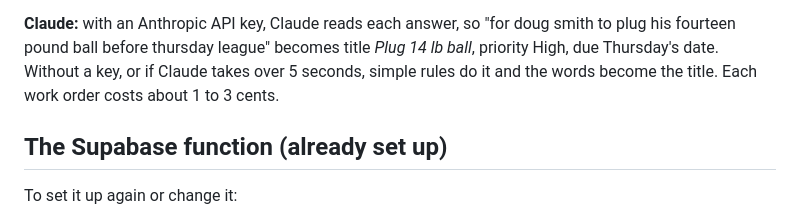
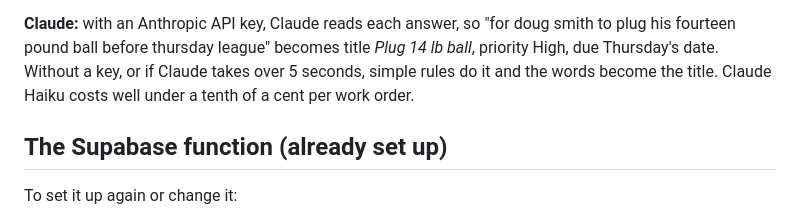
Before and after one commit to dsr119/ProShopAppV1C, a Markdown page: voice/README.md, the part around the change. Rendered like a GitHub page.

Commit message:
Voice README: cost with Haiku
Co-Authored-By: Claude Opus 5.5 (1M context) <noreply@anthropic.com>
Claude-Session: https://claude.ai/code/session_01WEgbt7nbLB3s6tWi8ZuZwP

```diff
--- a/voice/README.md
+++ b/voice/README.md
@@ -39,7 +39,7 @@ the phone is left blank and you're told to add it in the app.
 smith to plug his fourteen pound ball before thursday league" becomes title
 *Plug 14 lb ball*, priority High, due Thursday's date. Without a key, or if
 Claude takes over 5 seconds, simple rules do it and the words become the title.
-Each work order costs about 1 to 3 cents.
+Claude Haiku costs well under a tenth of a cent per work order.
 
 ## The Supabase function (already set up)
 
```
